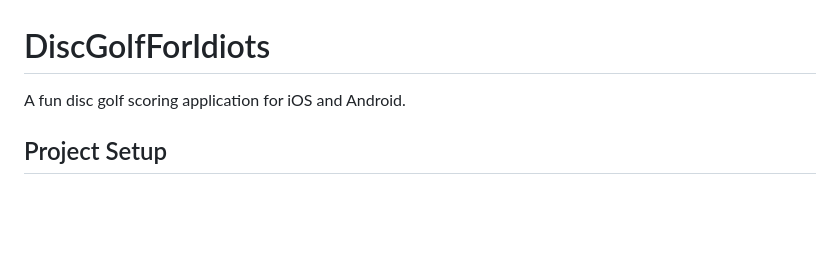
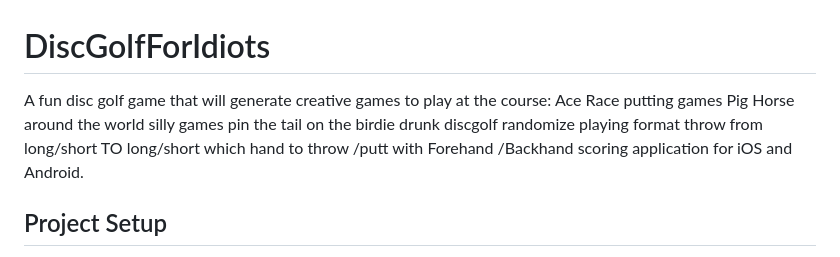
Before and after one commit to imapoundhound/DiscGolfForIdiots-main, a Markdown page: README.md, the part around the change. Drawn GitHub-style; blank space fills up the shorter version.

```diff
--- a/README.md
+++ b/README.md
@@ -1,6 +1,19 @@
 # DiscGolfForIdiots
 
-A fun disc golf scoring application for iOS and Android.
+A fun disc golf game that will generate creative games to play at the course:
+Ace Race
+putting games
+  Pig
+  Horse
+  around the world
+silly games
+  pin the tail on the birdie
+  drunk discgolf
+randomize playing format
+  throw from long/short TO long/short
+  which hand to throw /putt with
+  Forehand /Backhand
+scoring application for iOS and Android.
 
 ## Project Setup
 
```
